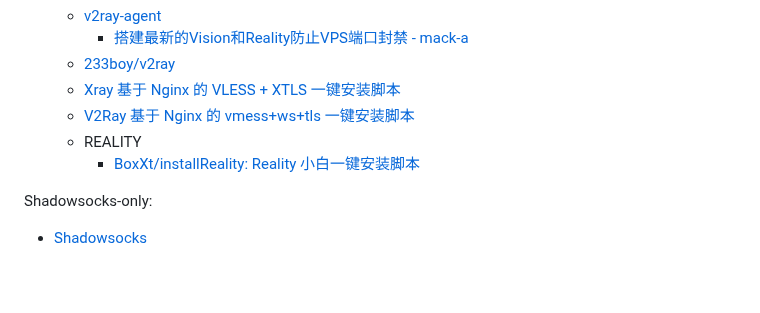
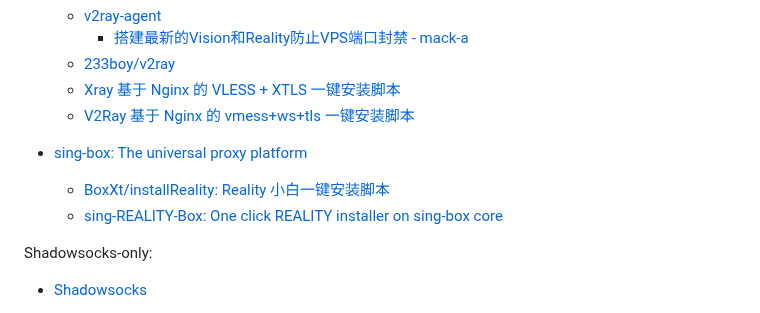
Before and after one commit to Chaoses-Ib/Networks, a Markdown page: Internet/Censorship/Tunnels.md, the part around the change. GitHub-like rendering; blank space fills up the shorter version.

Commit message:
Internet: Censorship: Tunnels: Add sing-box

```diff
--- a/Internet/Censorship/Tunnels.md
+++ b/Internet/Censorship/Tunnels.md
@@ -31,8 +31,10 @@
   - [233boy/v2ray](https://github.com/233boy/v2ray/tree/master)
   - [Xray 基于 Nginx 的 VLESS + XTLS 一键安装脚本](https://github.com/wulabing/Xray_onekey)
   - [V2Ray 基于 Nginx 的 vmess+ws+tls 一键安装脚本](https://github.com/wulabing/V2Ray_ws-tls_bash_onekey)
-  - REALITY
-    - [BoxXt/installReality: Reality 小白一键安装脚本](https://github.com/BoxXt/installReality)
+
+- [sing-box: The universal proxy platform](https://github.com/SagerNet/sing-box)
+  - [BoxXt/installReality: Reality 小白一键安装脚本](https://github.com/BoxXt/installReality)
+  - [sing-REALITY-Box: One click REALITY installer on sing-box core](https://github.com/deathline94/sing-REALITY-Box)
 
 Shadowsocks-only:
 - [Shadowsocks](https://shadowsocks.org/)
```
